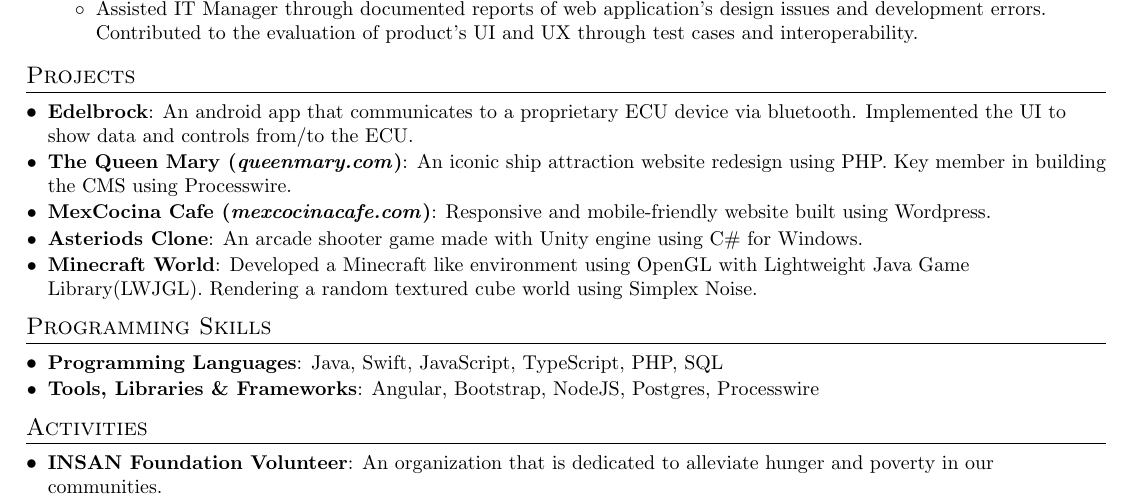
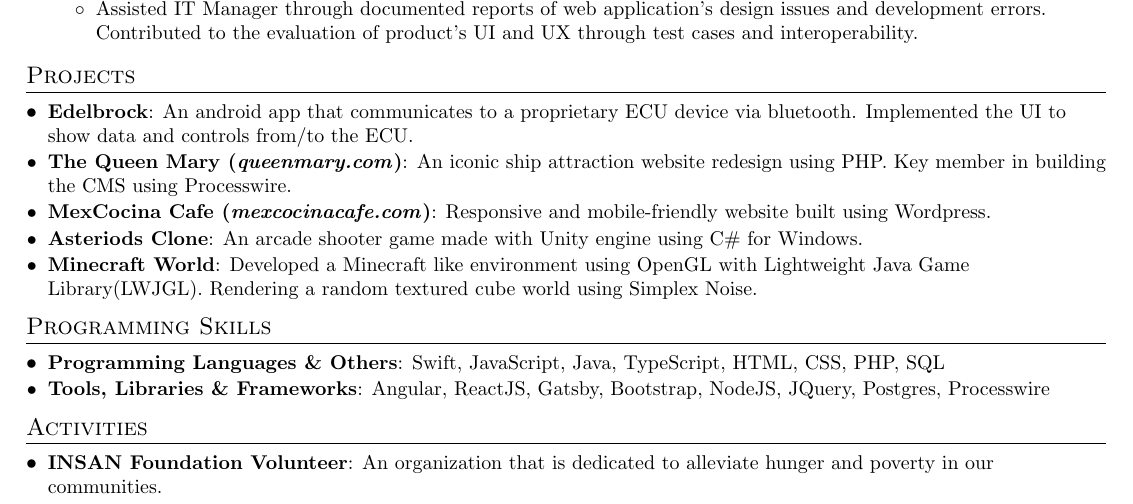
Before and after one commit to XiaoheLiu/resume, a LaTeX CV (resume.tex): part of the page, cut so that both start at the same text. Compiled offline with pdfLaTeX.

Commit message:
Added more language and libraries

```diff
--- a/resume.tex
+++ b/resume.tex
@@ -169,10 +169,10 @@
 %--------PROGRAMMING SKILLS------------
 \section{Programming Skills}
 \resumeSubHeadingListStart
-\resumeSubItem{Programming Languages}
-{Java, Swift, JavaScript, TypeScript, PHP, SQL}
+\resumeSubItem{Programming Languages \& Others}
+{Swift, JavaScript, Java, TypeScript, HTML, CSS, PHP, SQL}
 \resumeSubItem{Tools, Libraries \& Frameworks}
-{Angular, Bootstrap, NodeJS, Postgres, Processwire}
+{Angular, ReactJS, Gatsby, Bootstrap, NodeJS, JQuery, Postgres, Processwire}
 \resumeSubHeadingListEnd
 
 %--------PROGRAMMING SKILLS------------
```
Also changed, not shown: resume.pdf.
